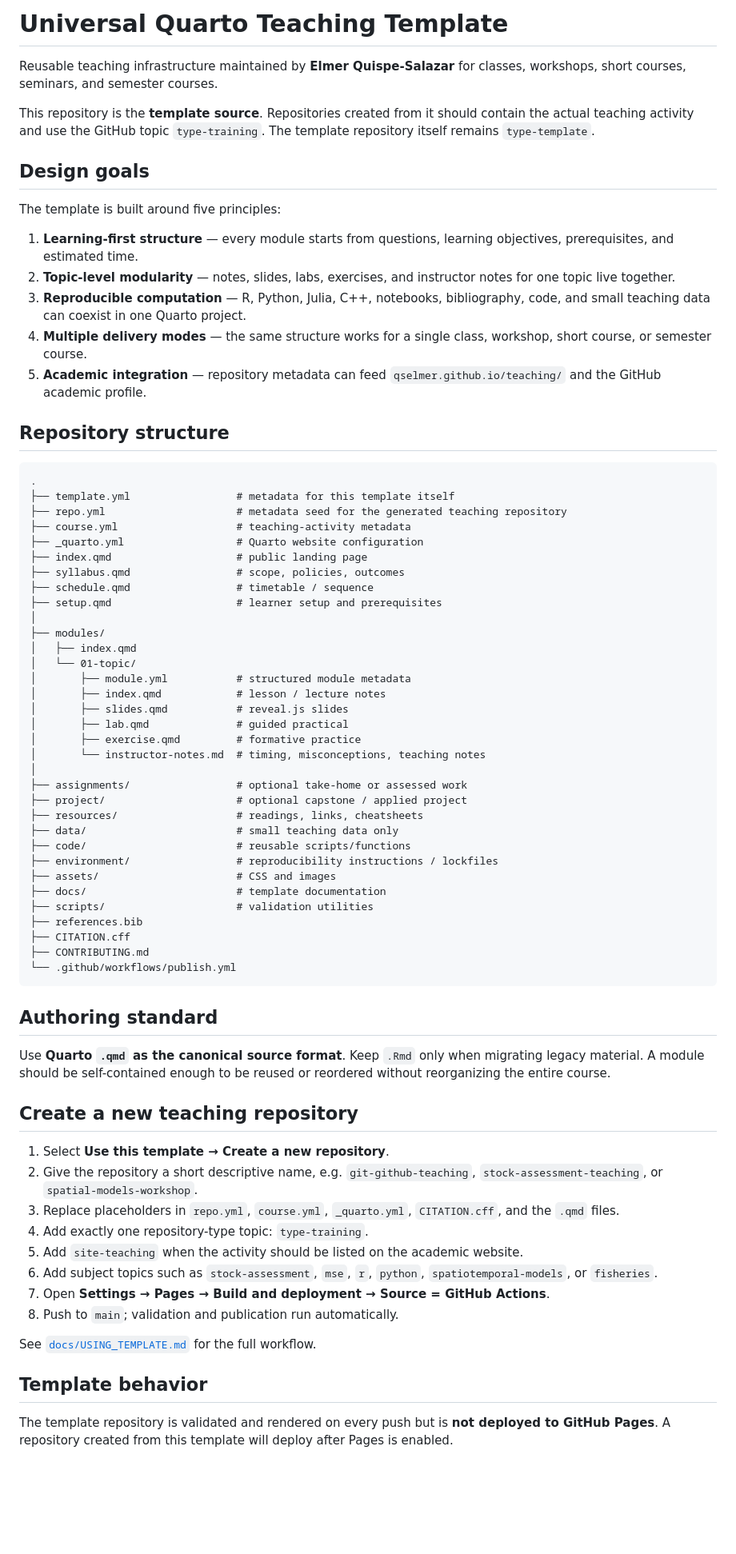
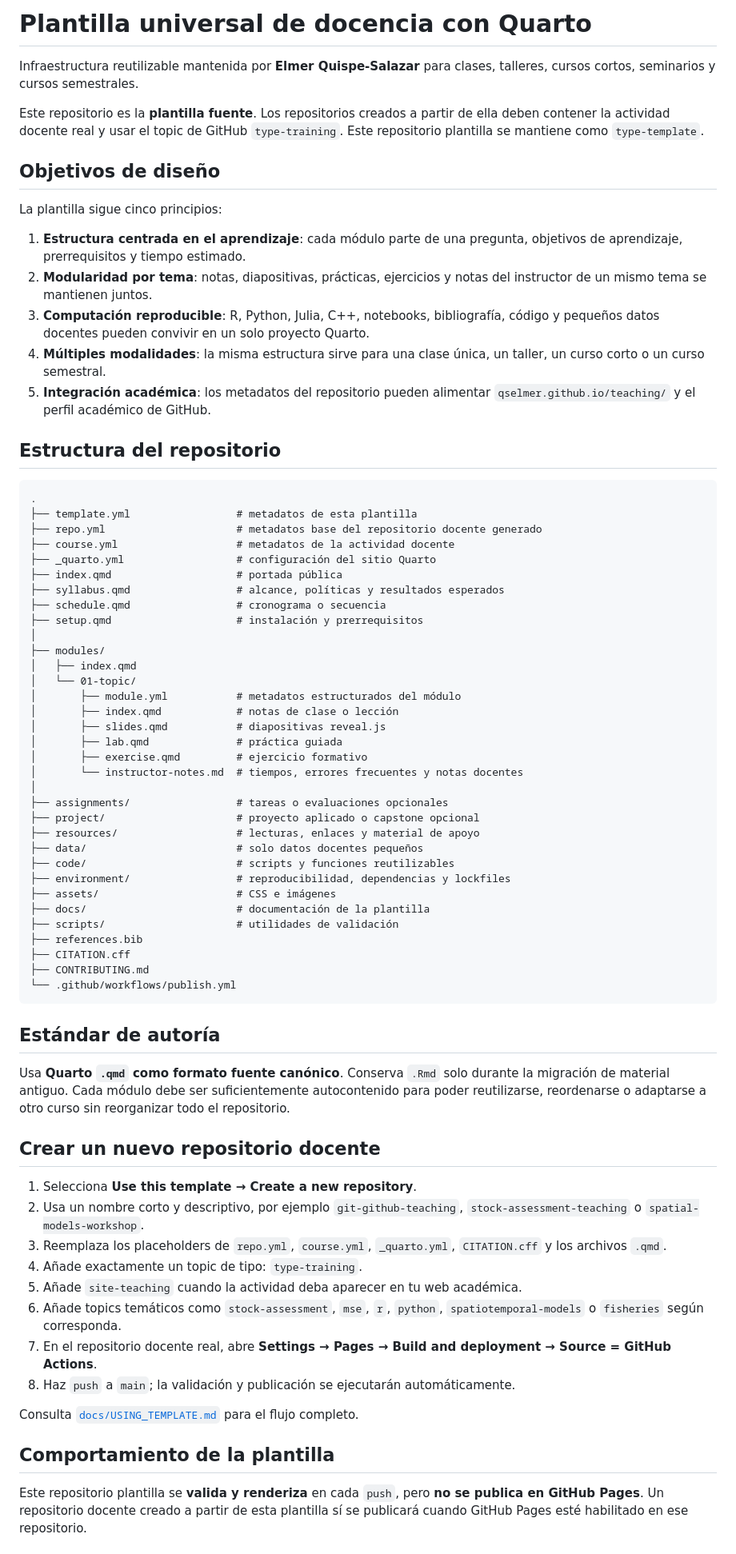
Before and after one commit to qselmer/.template-training, a Markdown page: README.md, the part around one of its changes. Shown at 80% size. Rendered like a GitHub page; blank space fills up the shorter version.

Commit message:
README ES

````diff
--- a/README.md
+++ b/README.md
@@ -1,75 +1,75 @@
-# Universal Quarto Teaching Template
+# Plantilla universal de docencia con Quarto
 
-Reusable teaching infrastructure maintained by **Elmer Quispe-Salazar** for classes, workshops, short courses, seminars, and semester courses.
+Infraestructura reutilizable mantenida por **Elmer Quispe-Salazar** para clases, talleres, cursos cortos, seminarios y cursos semestrales.
 
-This repository is the **template source**. Repositories created from it should contain the actual teaching activity and use the GitHub topic `type-training`. The template repository itself remains `type-template`.
+Este repositorio es la **plantilla fuente**. Los repositorios creados a partir de ella deben contener la actividad docente real y usar el topic de GitHub `type-training`. Este repositorio plantilla se mantiene como `type-template`.
 
-## Design goals
+## Objetivos de diseño
 
-The template is built around five principles:
+La plantilla sigue cinco principios:
 
-1. **Learning-first structure** — every module starts from questions, learning objectives, prerequisites, and estimated time.
-2. **Topic-level modularity** — notes, slides, labs, exercises, and instructor notes for one topic live together.
-3. **Reproducible computation** — R, Python, Julia, C++, notebooks, bibliography, code, and small teaching data can coexist in one Quarto project.
-4. **Multiple delivery modes** — the same structure works for a single class, workshop, short course, or semester course.
-5. **Academic integration** — repository metadata can feed `qselmer.github.io/teaching/` and the GitHub academic profile.
+1. **Estructura centrada en el aprendizaje**: cada módulo parte de una pregunta, objetivos de aprendizaje, prerrequisitos y tiempo estimado.
+2. **Modularidad por tema**: notas, diapositivas, prácticas, ejercicios y notas del instructor de un mismo tema se mantienen juntos.
+3. **Computación reproducible**: R, Python, Julia, C++, notebooks, bibliografía, código y pequeños datos docentes pueden convivir en un solo proyecto Quarto.
+4. **Múltiples modalidades**: la misma estructura sirve para una clase única, un taller, un curso corto o un curso semestral.
+5. **Integración académica**: los metadatos del repositorio pueden alimentar `qselmer.github.io/teaching/` y el perfil académico de GitHub.
 
-## Repository structure
+## Estructura del repositorio
 
 ```text
 .
-├── template.yml                 # metadata for this template itself
-├── repo.yml                     # metadata seed for the generated teaching repository
-├── course.yml                   # teaching-activity metadata
-├── _quarto.yml                  # Quarto website configuration
-├── index.qmd                    # public landing page
-├── syllabus.qmd                 # scope, policies, outcomes
-├── schedule.qmd                 # timetable / sequence
-├── setup.qmd                    # learner setup and prerequisites
+├── template.yml                 # metadatos de esta plantilla
+├── repo.yml                     # metadatos base del repositorio docente generado
+├── course.yml                   # metadatos de la actividad docente
+├── _quarto.yml                  # configuración del sitio Quarto
+├── index.qmd                    # portada pública
+├── syllabus.qmd                 # alcance, políticas y resultados esperados
+├── schedule.qmd                 # cronograma o secuencia
+├── setup.qmd                    # instalación y prerrequisitos
 │
 ├── modules/
 │   ├── index.qmd
 │   └── 01-topic/
-│       ├── module.yml           # structured module metadata
-│       ├── index.qmd            # lesson / lecture notes
-│       ├── slides.qmd           # reveal.js slides
-│       ├── lab.qmd              # guided practical
-│       ├── exercise.qmd         # formative practice
-│       └── instructor-notes.md  # timing, misconceptions, teaching notes
+│       ├── module.yml           # metadatos estructurados del módulo
+│       ├── index.qmd            # notas de clase o lección
+│       ├── slides.qmd           # diapositivas reveal.js
+│       ├── lab.qmd              # práctica guiada
+│       ├── exercise.qmd         # ejercicio formativo
+│       └── instructor-notes.md  # tiempos, errores frecuentes y notas docentes
 │
-├── assignments/                 # optional take-home or assessed work
-├── project/                     # optional capstone / applied project
-├── resources/                   # readings, links, cheatsheets
-├── data/                        # small teaching data only
-├── code/                        # reusable scripts/functions
-├── environment/                 # reproducibility instructions / lockfiles
-├── assets/                      # CSS and images
-├── docs/                        # template documentation
-├── scripts/                     # validation utilities
+├── assignments/                 # tareas o evaluaciones opcionales
+├── project/                     # proyecto aplicado o capstone opcional
+├── resources/                   # lecturas, enlaces y material de apoyo
+├── data/                        # solo datos docentes pequeños
+├── code/                        # scripts y funciones reutilizables
+├── environment/                 # reproducibilidad, dependencias y lockfiles
+├── assets/                      # CSS e imágenes
+├── docs/                        # documentación de la plantilla
+├── scripts/                     # utilidades de validación
 ├── references.bib
 ├── CITATION.cff
 ├── CONTRIBUTING.md
 └── .github/workflows/publish.yml
 ```
 
-## Authoring standard
+## Estándar de autoría
 
-Use **Quarto `.qmd` as the canonical source format**. Keep `.Rmd` only when migrating legacy material. A module should be self-contained enough to be reused or reordered without reorganizing the entire course.
+Usa **Quarto `.qmd` como formato fuente canónico**. Conserva `.Rmd` solo durante la migración de material antiguo. Cada módulo debe ser suficientemente autocontenido para poder reutilizarse, reordenarse o adaptarse a otro curso sin reorganizar todo el repositorio.
 
-## Create a new teaching repository
+## Crear un nuevo repositorio docente
 
-1. Select **Use this template → Create a new repository**.
-2. Give the repository a short descriptive name, e.g. `git-github-teaching`, `stock-assessment-teaching`, or `spatial-models-workshop`.
-3. Replace placeholders in `repo.yml`, `course.yml`, `_quarto.yml`, `CITATION.cff`, and the `.qmd` files.
-4. Add exactly one repository-type topic: `type-training`.
-5. Add `site-teaching` when the activity should be listed on the academic website.
-6. Add subject topics such as `stock-assessment`, `mse`, `r`, `python`, `spatiotemporal-models`, or `fisheries`.
-7. Open **Settings → Pages → Build and deployment → Source = GitHub Actions**.
-8. Push to `main`; validation and publication run automatically.
+1. Selecciona **Use this template → Create a new repository**.
+2. Usa un nombre corto y descriptivo, por ejemplo `git-github-teaching`, `stock-assessment-teaching` o `spatial-models-workshop`.
+3. Reemplaza los placeholders de `repo.yml`, `course.yml`, `_quarto.yml`, `CITATION.cff` y los archivos `.qmd`.
+4. Añade exactamente un topic de tipo: `type-training`.
+5. Añade `site-teaching` cuando la actividad deba aparecer en tu web académica.
+6. Añade topics temáticos como `stock-assessment`, `mse`, `r`, `python`, `spatiotemporal-models` o `fisheries` según corresponda.
+7. En el repositorio docente real, abre **Settings → Pages → Build and deployment → Source = GitHub Actions**.
+8. Haz `push` a `main`; la validación y publicación se ejecutarán automáticamente.
 
-See [`docs/USING_TEMPLATE.md`](docs/USING_TEMPLATE.md) for the full workflow.
+Consulta [`docs/USING_TEMPLATE.md`](docs/USING_TEMPLATE.md) para el flujo completo.
 
-## Template behavior
+## Comportamiento de la plantilla
 
-The template repository is validated and rendered on every push but is **not deployed to GitHub Pages**. A repository created from this template will deploy after Pages is enabled.
+Este repositorio plantilla se **valida y renderiza** en cada `push`, pero **no se publica en GitHub Pages**. Un repositorio docente creado a partir de esta plantilla sí se publicará cuando GitHub Pages esté habilitado en ese repositorio.
 
````
Also changed, not shown: other parts of README.md (+7 -7 lines).
